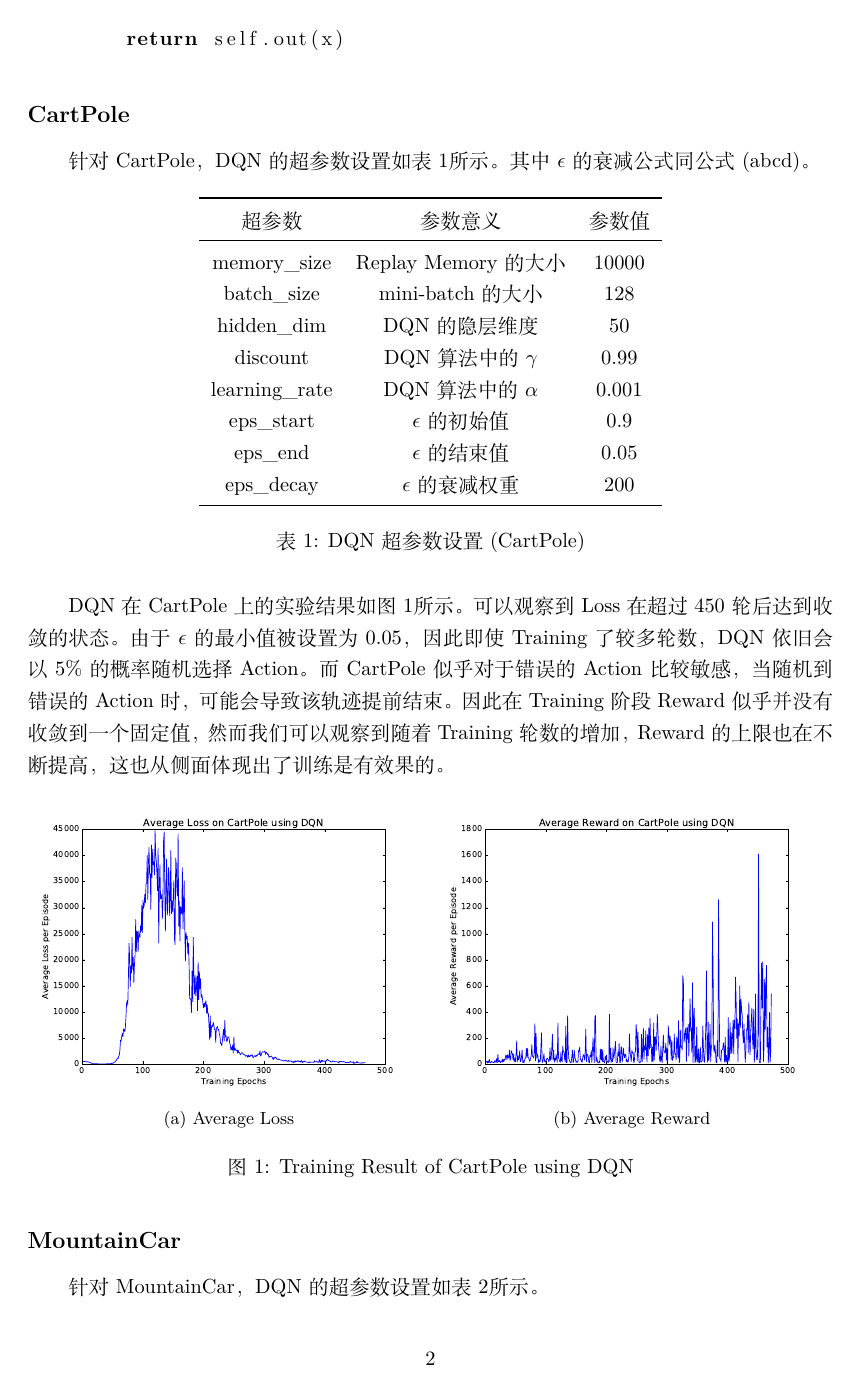
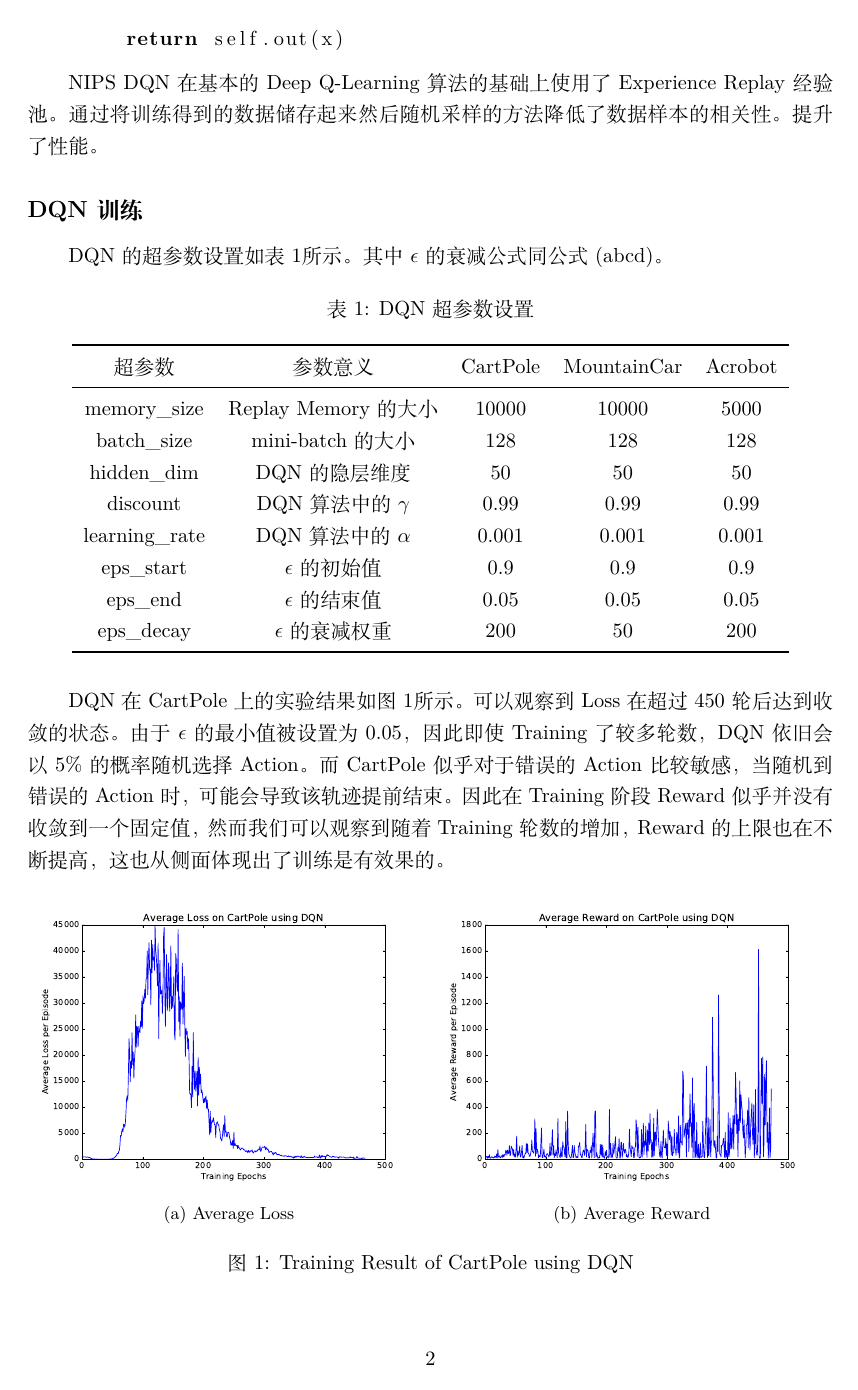
Before and after one commit to FujiZ/aml-lab, a LaTeX document (myRL/report/assign3_report.tex): page 2 of 7 before the commit and page 2 of 6 after it. The pictures show the PDF file myRL/report/assign3_report.pdf that the author committed with the source.

Commit message:
finish idqn part

```diff
--- a/myRL/report/assign3_report.tex
+++ b/myRL/report/assign3_report.tex
@@ -74,29 +73,32 @@ class DQN(nn.Module):
         return self.out(x)
 \end{lstlisting}
 
-\subsection*{CartPole}
+% TODO 算法实现细节
+DQN在基本的Deep Q-Learning算法的基础上使用了Experience Replay经验池。通过将训练得到的数据储存起来然后随机采样的方法降低了数据样本的相关性。提升了性能。
 
-针对CartPole，DQN的超参数设置如表\ref{tab:pole-dqn}所示。
+\subsection*{DQN训练}
+
+DQN的超参数设置如表\ref{tab:arg-dqn}所示。
 % TODO 公式ref
 其中$\epsilon$的衰减公式同公式(abcd)。
 
 \begin{table}[H]
 	\centering
-	\begin{tabular}{ccc}
+	\caption{DQN超参数设置}\label{tab:arg-dqn}
+	\begin{tabular}{ccccc}
 		\toprule
-		超参数 & 参数意义 & 参数值 \\
+		超参数 & 参数意义 & CartPole & MountainCar & Acrobot \\
 		\midrule
-		memory\_size & Replay Memory的大小 & 10000 \\
-		batch\_size & mini-batch的大小 & 128 \\
-		hidden\_dim & DQN的隐层维度 & 50 \\
-		discount & DQN算法中的$\gamma$ & 0.99 \\
-		learning\_rate & DQN算法中的$\alpha$ & 0.001 \\
-		eps\_start & $\epsilon$的初始值 & 0.9 \\
-		eps\_end & $\epsilon$的结束值 & 0.05 \\
-		eps\_decay & $\epsilon$的衰减权重 & 200 \\
+		memory\_size & Replay Memory的大小 & 10000 & 10000 & 5000 \\
+		batch\_size & mini-batch的大小 & 128 & 128 & 128 \\
+		hidden\_dim & DQN的隐层维度 & 50 & 50 & 50\\
+		discount & DQN算法中的$\gamma$ & 0.99 & 0.99 & 0.99 \\
+		learning\_rate & DQN算法中的$\alpha$ & 0.001 & 0.001 & 0.001 \\
+		eps\_start & $\epsilon$的初始值 & 0.9 & 0.9 & 0.9 \\
+		eps\_end & $\epsilon$的结束值 & 0.05 & 0.05 & 0.05\\
+		eps\_decay & $\epsilon$的衰减权重 & 200 & 50 & 200 \\
 		\bottomrule
 	\end{tabular}
-	\caption{DQN超参数设置(CartPole)}\label{tab:pole-dqn}
 \end{table}
 
 DQN在CartPole上的实验结果如图\ref{fig:pole-dqn}所示。
@@ -125,14 +127,3 @@ Reward的上限也在不断提高，这也从侧面体现出了训练是有效
 	\caption{Training Result of CartPole using DQN}\label{fig:pole-dqn}
 \end{figure}
 
-
-\subsection*{MountainCar}
-
-针对MountainCar，DQN的超参数设置如表\ref{tab:car-dqn}所示。
-
-\begin{table}[H]
-	\centering
-	\begin{tabular}{ccc}
-		\toprule
-		超参数 & 参数意义 & 参数值 \\
-		\midrule
@@ -147,8 +130,3 @@ Reward的上限也在不断提高，这也从侧面体现出了训练是有效
-		\bottomrule
-	\end{tabular}
-	\caption{DQN超参数设置(MountainCar)}\label{tab:car-dqn}
-\end{table}
-
 DQN在MountainCar上的实验结果如图\ref{fig:car-dqn}所示。
 其中Reward在超过200轮之后达到收敛的状态，
 而Loss也在超过200轮之后达到了基本稳定的状态。
@@ -168,13 +146,3 @@ DQN在MountainCar上的实验结果如图\ref{fig:car-dqn}所示。
 	\caption{Training Result of MountainCar using DQN}\label{fig:car-dqn}
 \end{figure}
 
-\subsection*{Acrobot}
-
-针对Acrobot，DQN的超参数设置如表\ref{tab:bot-dqn}所示。
-
-\begin{table}[H]
-	\centering
-	\begin{tabular}{ccc}
-		\toprule
-		超参数 & 参数意义 & 参数值 \\
-		\midrule
@@ -189,8 +149,3 @@ DQN在MountainCar上的实验结果如图\ref{fig:car-dqn}所示。
-		\bottomrule
-	\end{tabular}
-	\caption{DQN超参数设置(Acrobot)}\label{tab:bot-dqn}
-\end{table}
-
 DQN在Acrobot上的实验结果如图\ref{fig:bot-dqn}所示。
 在超过40轮之后，Loss达到了较低的水平，并且Reward也趋近于收敛。
 
@@ -221,3 +175,4 @@ DQN在Acrobot上的实验结果如图\ref{fig:bot-dqn}所示。
+	\begin{tabular}{c|ccc}
 		\toprule
-		超参数 & 参数意义 & 参数值 \\
+		& CartPole & MountainCar & Acrobot \\
 		\midrule
@@ -233,2 +180,3 @@ DQN在Acrobot上的实验结果如图\ref{fig:bot-dqn}所示。
 		\bottomrule
 	\end{tabular}
+\end{table}
@@ -236,3 +204,21 @@ DQN在Acrobot上的实验结果如图\ref{fig:bot-dqn}所示。
+\begin{table}[H]
+	\centering
+	\caption{Improved DQN超参数设置}\label{tab:arg-idqn}
+	\begin{tabular}{ccccc}
+		\toprule
+		超参数 & 参数意义 & CartPole & MountainCar & Acrobot \\
+		\midrule
+		memory\_size & Replay Memory的大小 & 10000 & 10000 & 10000 \\
+		batch\_size & mini-batch的大小 & 128 & 128 & 128 \\
+		hidden\_dim & DQN的隐层维度 & 50 & 50 & 50 \\
+		target\_c & $\hat{Q}$的更新频率 & 10 & 10 & 5 \\
+		discount & DQN算法中的$\gamma$ & 0.99 & 0.99 & 0.99 \\
+		learning\_rate & DQN算法中的$\alpha$ & 0.001 & 0.001 & 0.001 \\
+		eps\_start & $\epsilon$的初始值 & 0.9 & 0.9 & 0.9 \\
+		eps\_end & $\epsilon$的结束值 & 0.05 & 0.05 & 0.05 \\
+		eps\_decay & $\epsilon$的衰减权重 & 200 & 50 & 200 \\
+		\bottomrule
+	\end{tabular}
 \end{table}
 
 Improved DQN在CartPole上的实验结果如图\ref{fig:pole-idqn}所示。
@@ -256,9 +245 @@ Improved DQN在CartPole上的实验结果如图\ref{fig:pole-idqn}所示。
 
-\subsection*{MountainCar}
-
-\begin{table}[H]
-	\centering
-	\begin{tabular}{ccc}
-		\toprule
-		超参数 & 参数意义 & 参数值 \\
-		\midrule
@@ -274,4 +245,0 @@ Improved DQN在CartPole上的实验结果如图\ref{fig:pole-idqn}所示。
-		\bottomrule
-	\end{tabular}
-	\caption{Improved DQN超参数设置(MountainCar)}\label{tab:car-idqn}
-\end{table}
@@ -297,7 +263 @@ Improved DQN在MountainCar上的实验结果如图\ref{fig:car-idqn}所示。
 
-\begin{table}[H]
-	\centering
-	\begin{tabular}{ccc}
-		\toprule
-		超参数 & 参数意义 & 参数值 \\
-		\midrule
@@ -313,4 +263,0 @@ Improved DQN在MountainCar上的实验结果如图\ref{fig:car-idqn}所示。
-		\bottomrule
-	\end{tabular}
-	\caption{Improved DQN超参数设置(Acrobot)}\label{tab:bot-idqn}
-\end{table}
@@ -334,0 +284,11 @@ Improved DQN在Acrobot上的实验结果如图\ref{fig:bot-idqn}所示。
+\begin{table}[H]
+	\centering
+	\caption{Improved DQN Reward结果}\label{tab:reward-idqn}
+	\begin{tabular}{c|ccc}
+		\toprule
+		& CartPole & MountainCar & Acrobot \\
+		\midrule
+		$mean \pm std$ & $20000 \pm 0$ & $-107.54 \pm 13.5273205033$ & $-84.31 \pm 18.8024971746$ \\
+		\bottomrule
+	\end{tabular}
+\end{table}
```
Also changed, not shown: myRL/report/assign3_report.pdf, myRL/report/assign3_report.tex (126 more changed lines), 2 other files.
